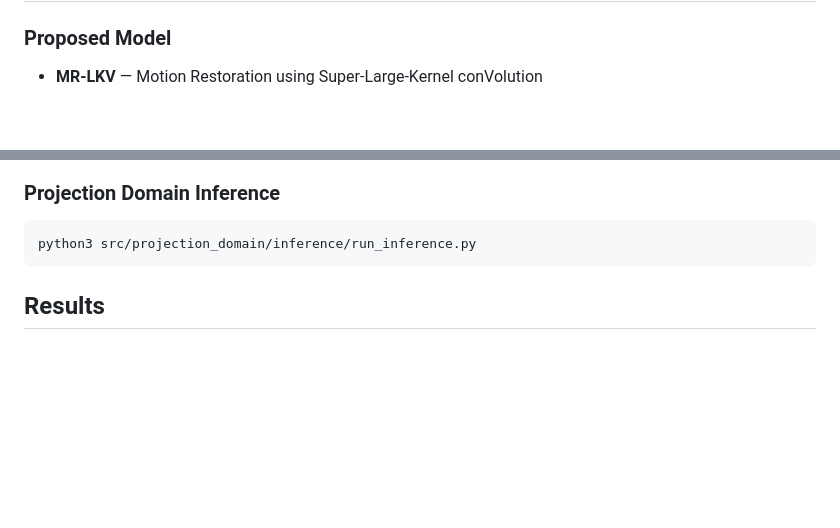
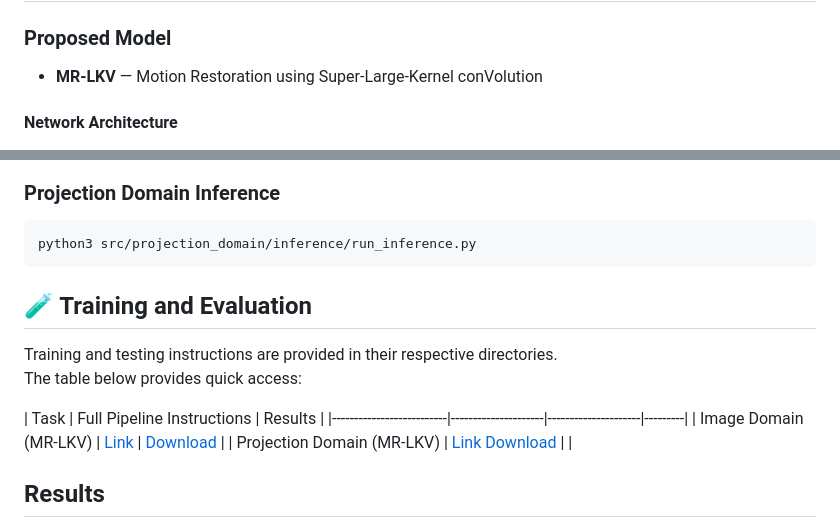
Before and after one commit to DEBANJANAB991/Effectiveness-of-Super-Large-Kernel-CNN-for-Motion-Artifact-Reduction, a Markdown page: Readme.md, 2 parts joined by grey strips. GitHub-like rendering; blank space fills up the shorter version.

````diff
--- a/Readme.md
+++ b/Readme.md
@@ -102,6 +102,8 @@ pip install -e .
 
 - **MR-LKV** — Motion Restoration using Super-Large-Kernel conVolution
 
+#### Network Architecture
+
 <p align="center">
   <img src="assets/MRLKV_Architecture.png" width="800">
 
@@ -145,7 +147,16 @@ python3 src/image_domain/inference/run_inference.py
 ```bash
 python3 src/projection_domain/inference/run_inference.py
 ```
+## 🧪 Training and Evaluation
 
+Training and testing instructions are provided in their respective directories.
+The table below provides quick access:
+
+| Task                     | Full Pipeline Instructions | Results |
+|--------------------------|---------------------|---------------------|---------|
+| Image Domain (MR-LKV)    | [Link](src/image_domain/training/Readme.md) | [Download](https://drive.google.com/...) |
+| Projection Domain (MR-LKV) | [Link](src/projection_domain/training/train.py)  [Download](https://drive.google.com/...) |
+|
 ## Results
 
 Results are stored in the `results/` directory and include training curves, quantitative evaluation tables, visual comparisons, and ROI analysis.
````
